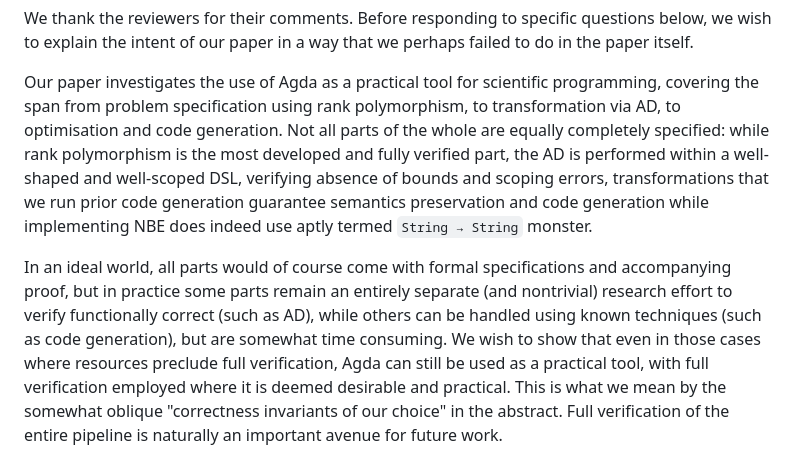
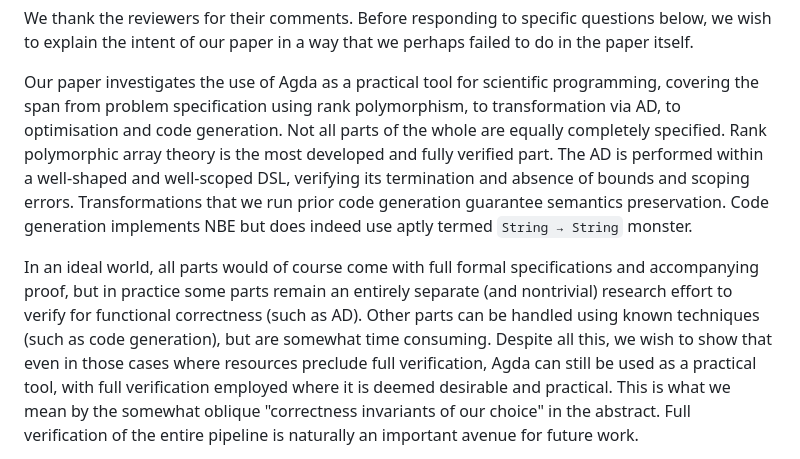
Before and after one commit to ashinkarov/cnn-futhark, a Markdown page: rebuttal/rebuttal.md, the part around the change. Rendered like a GitHub page.

Commit message:
Edit rebuttal intro.

```diff
--- a/rebuttal/rebuttal.md
+++ b/rebuttal/rebuttal.md
@@ -5,18 +5,19 @@ perhaps failed to do in the paper itself.
 Our paper investigates the use of Agda as a practical tool for scientific
 programming, covering the span from problem specification using rank
 polymorphism, to transformation via AD, to optimisation and code generation. Not
-all parts of the whole are equally completely specified: while rank polymorphism
-is the most developed and fully verified part, the AD is performed within a
-well-shaped and well-scoped DSL, verifying absence of bounds and scoping errors,
-transformations that we run prior code generation guarantee semantics preservation
-and code generation while implementing NBE does indeed use aptly termed
+all parts of the whole are equally completely specified. Rank polymorphic
+array theory
+is the most developed and fully verified part. The AD is performed within a
+well-shaped and well-scoped DSL, verifying its termination and absence of bounds and scoping errors.
+Transformations that we run prior code generation guarantee semantics preservation.
+Code generation implements NBE but does indeed use aptly termed
 `String → String` monster.
 
-In an ideal world, all parts would of course come with formal specifications
+In an ideal world, all parts would of course come with full formal specifications
 and accompanying proof, but in practice some parts remain an entirely separate
-(and nontrivial) research effort to verify functionally correct (such as AD),
-while others can be handled using known techniques (such as code generation),
-but are somewhat time consuming. We wish to show that even in those cases where
+(and nontrivial) research effort to verify for functional correctness (such as AD).
+Other parts can be handled using known techniques (such as code generation),
+but are somewhat time consuming. Despite all this, we wish to show that even in those cases where
 resources preclude full verification, Agda can still be used as a practical
 tool, with full verification employed where it is deemed desirable and
 practical. This is what we mean by the somewhat oblique "correctness invariants
```
